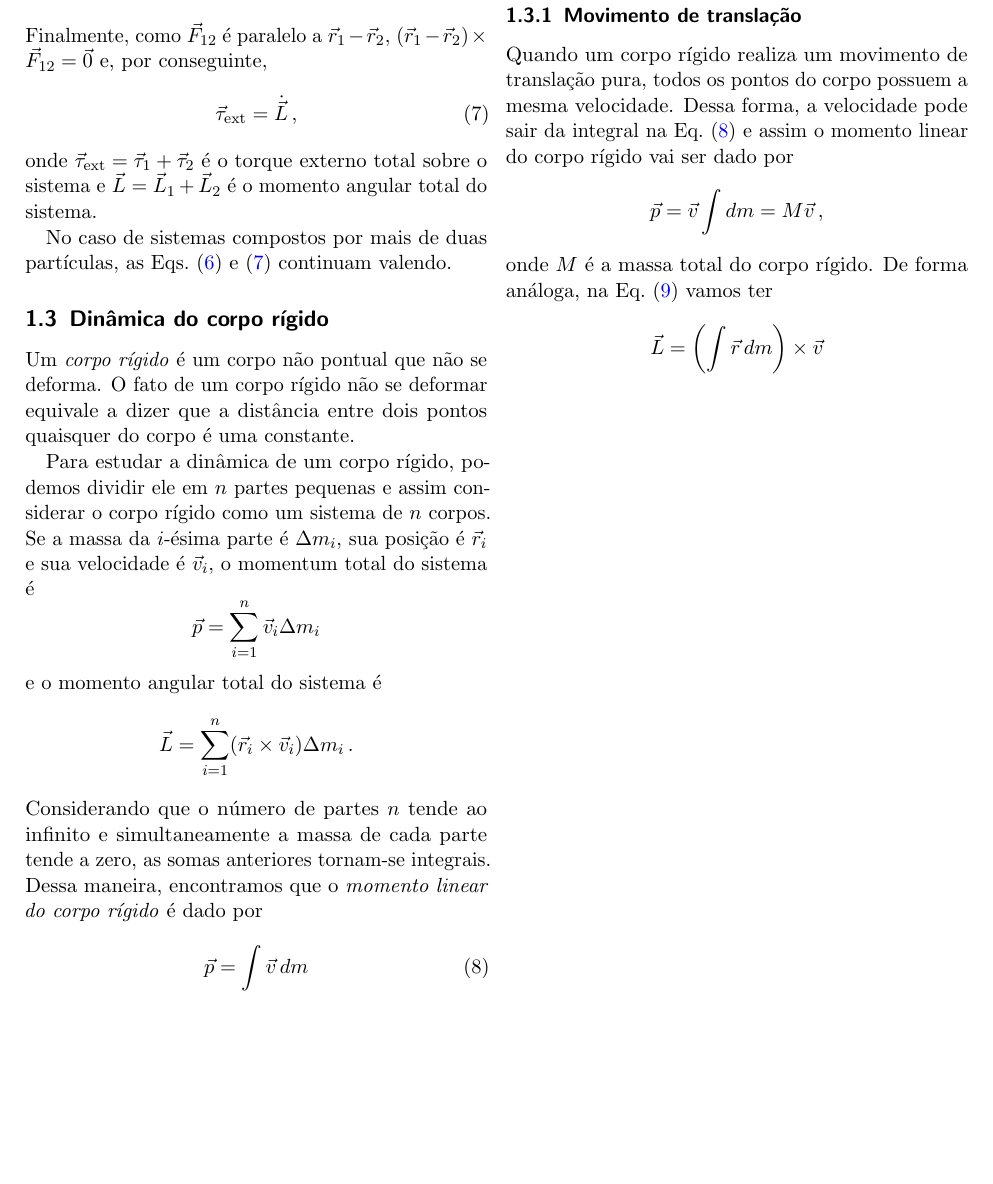
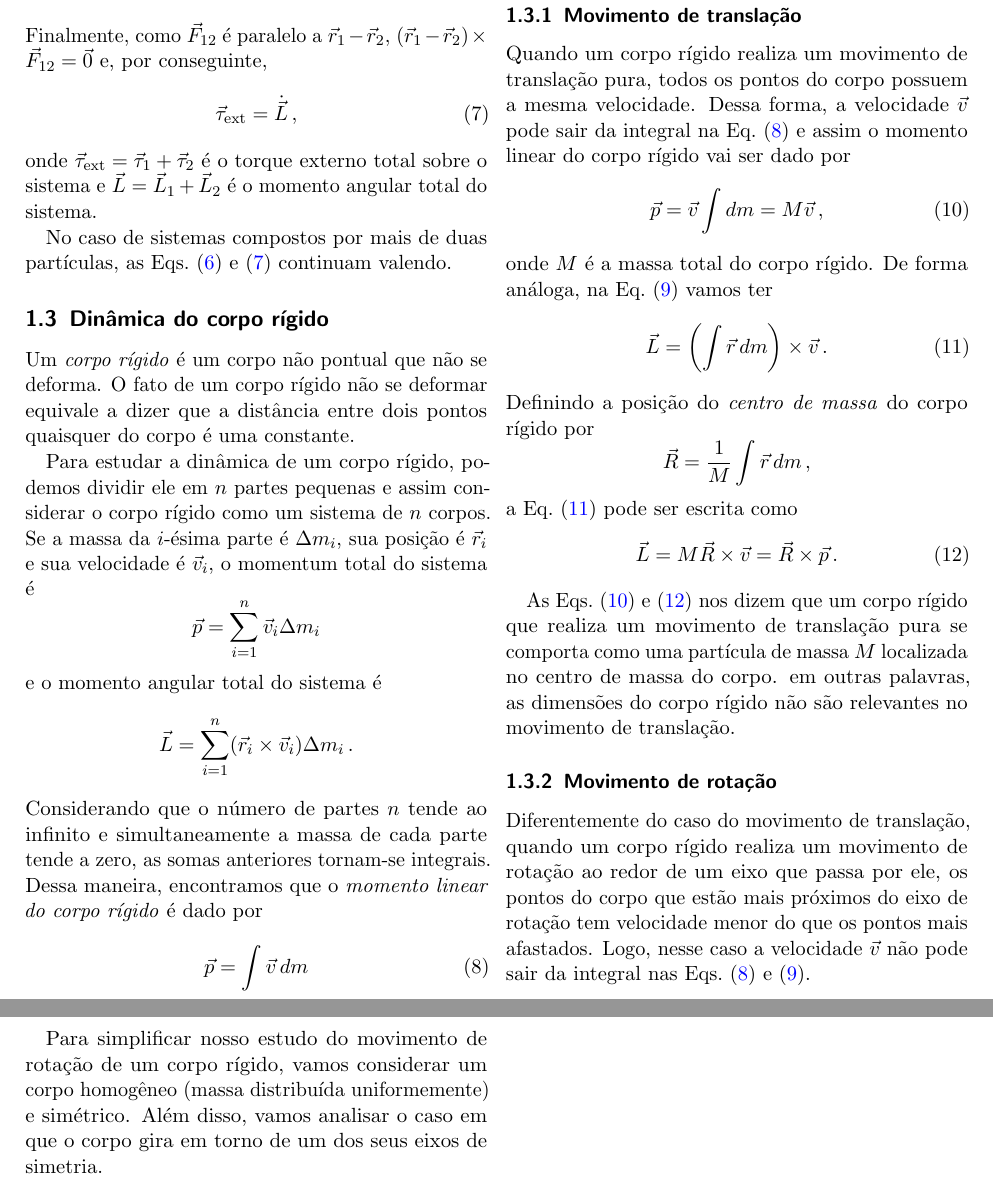
Before and after one commit to maxjaure/UEM-DFI, a LaTeX document (7246-fis-2/notas.tex): part of page 2 of 2 before the commit and two parts of pages 2 and 3 of 3 after it, the two joined at a grey line, cut so that both start at the same text, the shorter picture padded with empty space. Compiled offline with pdfLaTeX.

Commit message:
rotaçao intro

```diff
--- a/7246-fis-2/notas.tex
+++ b/7246-fis-2/notas.tex
@@ -183,11 +183,44 @@ eixo que passa pelo corpo.
 \subsubsection{Movimento de translação}
 Quando um corpo rígido realiza um movimento de translação pura, todos
 os pontos do corpo possuem a mesma velocidade. Dessa forma, a
-velocidade pode sair da integral na Eq.~(\ref{eq:8}) e assim o momento
+velocidade $\vec v$ pode sair da integral na Eq.~(\ref{eq:8}) e assim o momento
 linear do corpo rígido vai ser dado por
-$$\vec p=\vec v\int dm=M\vec v\,,$$
+\begin{equation}
+  \label{eq:10}
+  \vec p=\vec v\int dm=M\vec v\,,
+\end{equation}
 onde $M$ é a massa total do corpo rígido. De forma análoga, na
 Eq.~(\ref{eq:9}) vamos ter
-$$\vec L=\dpar{\int \vec r\,dm}\times\vec v$$
+\begin{equation}
+  \label{eq:11}
+  \vec L=\dpar{\int \vec r\,dm}\times\vec v\,.
+\end{equation}
+Definindo a posição do \textit{centro de massa} do corpo rígido por
+$$\vec R=\frac{1}{M}\int \vec r\,dm\,,$$
+a Eq.~(\ref{eq:11}) pode ser escrita como
+\begin{equation}
+  \label{eq:12}
+  \vec L=M\vec R\times\vec v=\vec R\times\vec p\,.
+\end{equation}
+
+As Eqs.~(\ref{eq:10}) e~(\ref{eq:12}) nos dizem que um corpo rígido
+que realiza um movimento de translação pura se comporta como uma
+partícula de massa $M$ localizada no centro de massa do corpo. em
+outras palavras, as dimensões do corpo rígido não são relevantes no
+movimento de translação.
+
+\subsubsection{Movimento de rotação}
+Diferentemente do caso do movimento de translação, quando um corpo
+rígido realiza um movimento de rotação ao redor de um eixo que passa
+por ele, os pontos do corpo que estão mais próximos do eixo de rotação
+tem velocidade menor do que os pontos mais afastados. Logo, nesse caso
+a velocidade $\vec v$ não pode sair da integral nas Eqs.~(\ref{eq:8})
+e~(\ref{eq:9}).
+
+Para simplificar nosso estudo do movimento de rotação de um corpo
+rígido, vamos considerar um corpo homogêneo (massa distribuída
+uniformemente) e simétrico. Além disso, vamos analisar o caso em que o
+corpo gira em torno de um dos seus eixos de simetria.
+
 
 \end{document}
```
Also changed, not shown: 7246-fis-2/notas.pdf.
